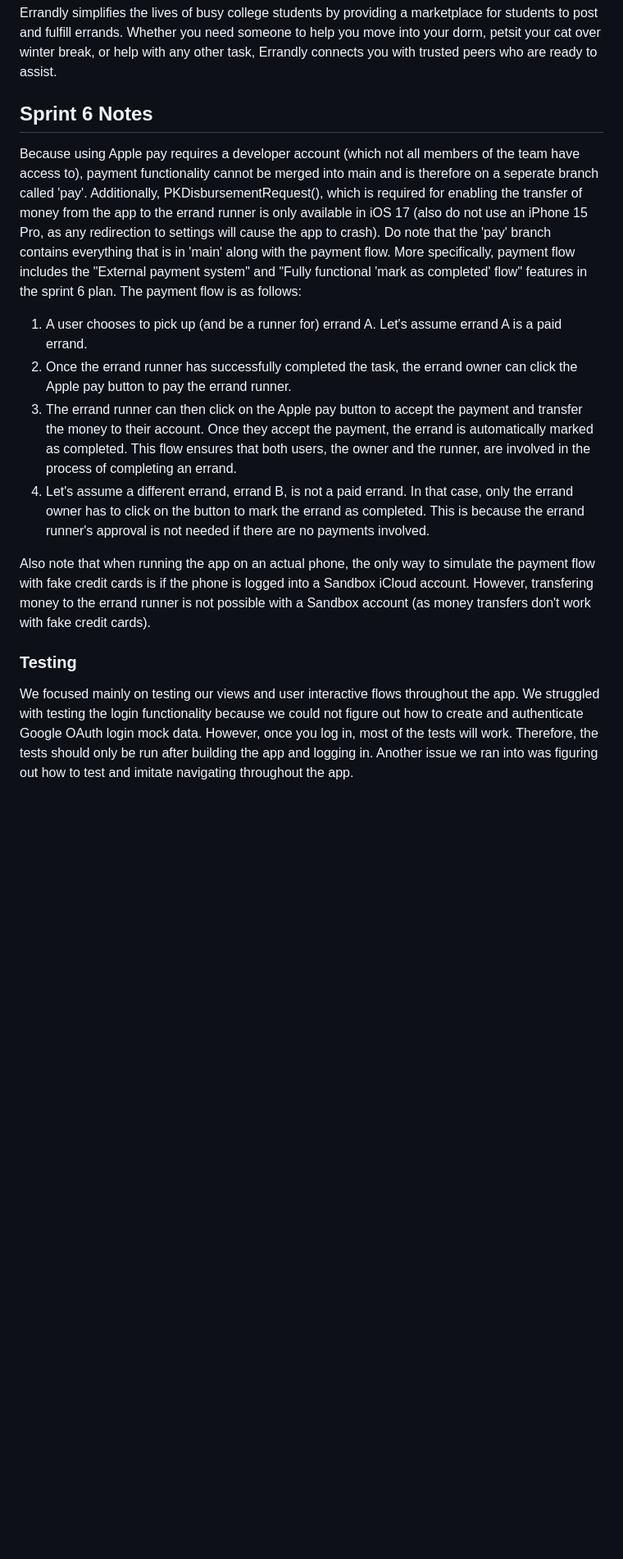
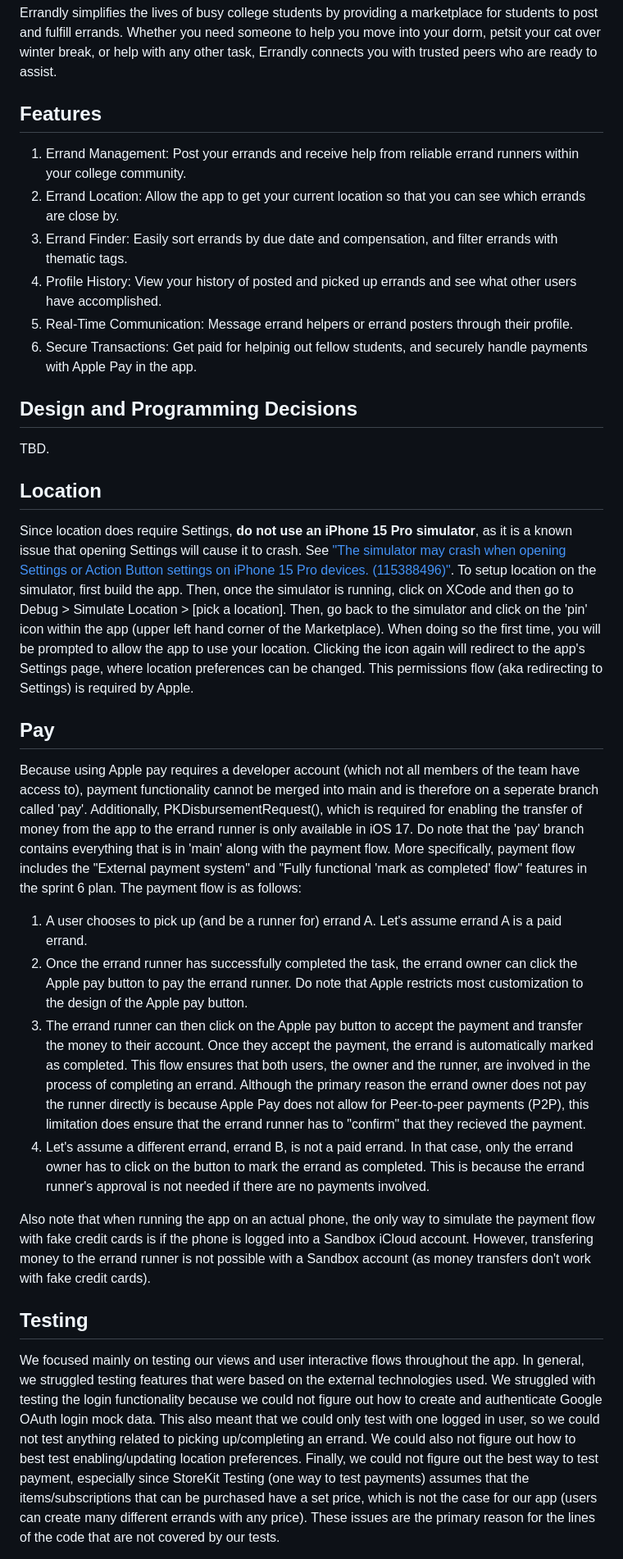
Before and after one commit to shenpeg/Errandly, a Markdown page: README.md, the part around the change printed below. Shown: that part at 82% size. Drawn GitHub-style; blank space fills up the shorter version.

Commit message:
Updated readme with location + testing

```diff
--- a/README.md
+++ b/README.md
@@ -1,16 +1,30 @@
 # Errandly: College Errand Marketplace App
 Errandly simplifies the lives of busy college students by providing a marketplace for students to post and fulfill errands. Whether you need someone to help you move into your dorm, petsit your cat over winter break, or help with any other task, Errandly connects you with trusted peers who are ready to assist.
 
-## Sprint 6 Notes
-Because using Apple pay requires a developer account (which not all members of the team have access to), payment functionality cannot be merged into main and is therefore on a seperate branch called 'pay'. Additionally, PKDisbursementRequest(), which is required for enabling the transfer of money from the app to the errand runner is only available in iOS 17 (also do not use an iPhone 15 Pro, as any redirection to settings will cause the app to crash). Do note that the 'pay' branch contains everything that is in 'main' along with the payment flow. More specifically, payment flow includes the "External payment system" and "Fully functional 'mark as completed' flow" features in the sprint 6 plan. The payment flow is as follows:
+## Features
+1. Errand Management: Post your errands and receive help from reliable errand runners within your college community.
+2. Errand Location: Allow the app to get your current location so that you can see which errands are close by.
+3. Errand Finder: Easily sort errands by due date and compensation, and filter errands with thematic tags.
+4. Profile History: View your history of posted and picked up errands and see what other users have accomplished.
+5. Real-Time Communication: Message errand helpers or errand posters through their profile.
+6. Secure Transactions: Get paid for helpinig out fellow students, and securely handle payments with Apple Pay in the app.
+
+## Design and Programming Decisions
+TBD.
+
+## Location
+Since location does require Settings, **do not use an iPhone 15 Pro simulator**, as it is a known issue that opening Settings will cause it to crash. See ["The simulator may crash when opening Settings or Action Button settings on iPhone 15 Pro devices. (115388496)"](https://developer.apple.com/documentation/xcode-release-notes/xcode-15-release-notes#Known-Issues). To setup location on the simulator, first build the app. Then, once the simulator is running, click on XCode and then go to Debug > Simulate Location > [pick a location]. Then, go back to the simulator and click on the 'pin' icon within the app (upper left hand corner of the Marketplace). When doing so the first time, you will be prompted to allow the app to use your location. Clicking the icon again will redirect to the app's Settings page, where location preferences can be changed. This permissions flow (aka redirecting to Settings) is required by Apple.
+
+## Pay
+Because using Apple pay requires a developer account (which not all members of the team have access to), payment functionality cannot be merged into main and is therefore on a seperate branch called 'pay'. Additionally, PKDisbursementRequest(), which is required for enabling the transfer of money from the app to the errand runner is only available in iOS 17. Do note that the 'pay' branch contains everything that is in 'main' along with the payment flow. More specifically, payment flow includes the "External payment system" and "Fully functional 'mark as completed' flow" features in the sprint 6 plan. The payment flow is as follows:
 
 1. A user chooses to pick up (and be a runner for) errand A. Let's assume errand A is a paid errand.
-2. Once the errand runner has successfully completed the task, the errand owner can click the Apple pay button to pay the errand runner.
-3. The errand runner can then click on the Apple pay button to accept the payment and transfer the money to their account. Once they accept the payment, the errand is automatically marked as completed. This flow ensures that both users, the owner and the runner, are involved in the process of completing an errand.
+2. Once the errand runner has successfully completed the task, the errand owner can click the Apple pay button to pay the errand runner. Do note that Apple restricts most customization to the design of the Apple pay button.
+3. The errand runner can then click on the Apple pay button to accept the payment and transfer the money to their account. Once they accept the payment, the errand is automatically marked as completed. This flow ensures that both users, the owner and the runner, are involved in the process of completing an errand. Although the primary reason the errand owner does not pay the runner directly is because Apple Pay does not allow for Peer-to-peer payments (P2P), this limitation does ensure that the errand runner has to "confirm" that they recieved the payment.
 4. Let's assume a different errand, errand B, is not a paid errand. In that case, only the errand owner has to click on the button to mark the errand as completed. This is because the errand runner's approval is not needed if there are no payments involved.
 
 Also note that when running the app on an actual phone, the only way to simulate the payment flow with fake credit cards is if the phone is logged into a Sandbox iCloud account. However, transfering money to the errand runner is not possible with a Sandbox account (as money transfers don't work with fake credit cards).
 
-### Testing
-We focused mainly on testing our views and user interactive flows throughout the app. We struggled with testing the login functionality because we could not figure out how to create and authenticate Google OAuth login mock data. However, once you log in, most of the tests will work. Therefore, the tests should only be run after building the app and logging in. Another issue we ran into was figuring out how to test and imitate navigating throughout the app.
+## Testing
+We focused mainly on testing our views and user interactive flows throughout the app. In general, we struggled testing features that were based on the external technologies used. We struggled with testing the login functionality because we could not figure out how to create and authenticate Google OAuth login mock data. This also meant that we could only test with one logged in user, so we could not test anything related to picking up/completing an errand. We could also not figure out how to best test enabling/updating location preferences. Finally, we could not figure out the best way to test payment, especially since StoreKit Testing (one way to test payments) assumes that the items/subscriptions that can be purchased have a set price, which is not the case for our app (users can create many different errands with any price). These issues are the primary reason for the lines of the code that are not covered by our tests.
 
```
Also changed, not shown: other parts of README.md (+3 -9 lines).
